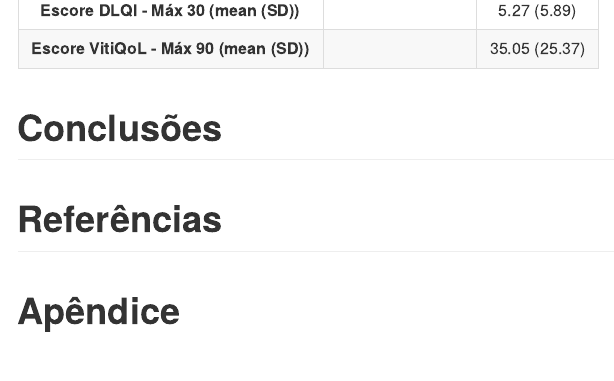
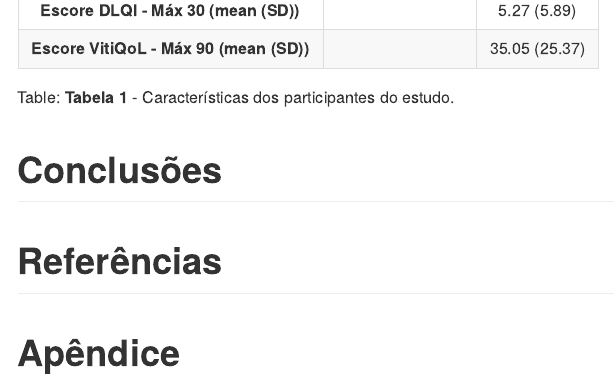
Before and after one commit to philsf-biostat/SAR-2019-002-FC, an R Markdown document (report/analise_dados_FCA_2019-v01.Rmd): the page in a window 1100 px wide, from 2480 px down. The pictures show the output file report/analise_dados_FCA_2019-v01.md that the author committed with the source, drawn offline in the style of GitHub.

Commit message:
Legenda mínima

````diff
--- a/report/analise_dados_FCA_2019-v01.Rmd
+++ b/report/analise_dados_FCA_2019-v01.Rmd
@@ -95,6 +95,8 @@ source("scripts/descritiva.R", encoding = 'UTF-8')
 pander(print(tab1, showAllLevels = TRUE, printToggle = FALSE))
 ```
 
+Table: **Tabela 1** - Características dos participantes do estudo.
+
 <!-- # Exceções e Desvios do teste -->
 
 # Conclusões
````
Also changed, not shown: report/analise_dados_FCA_2019-v01.md.
